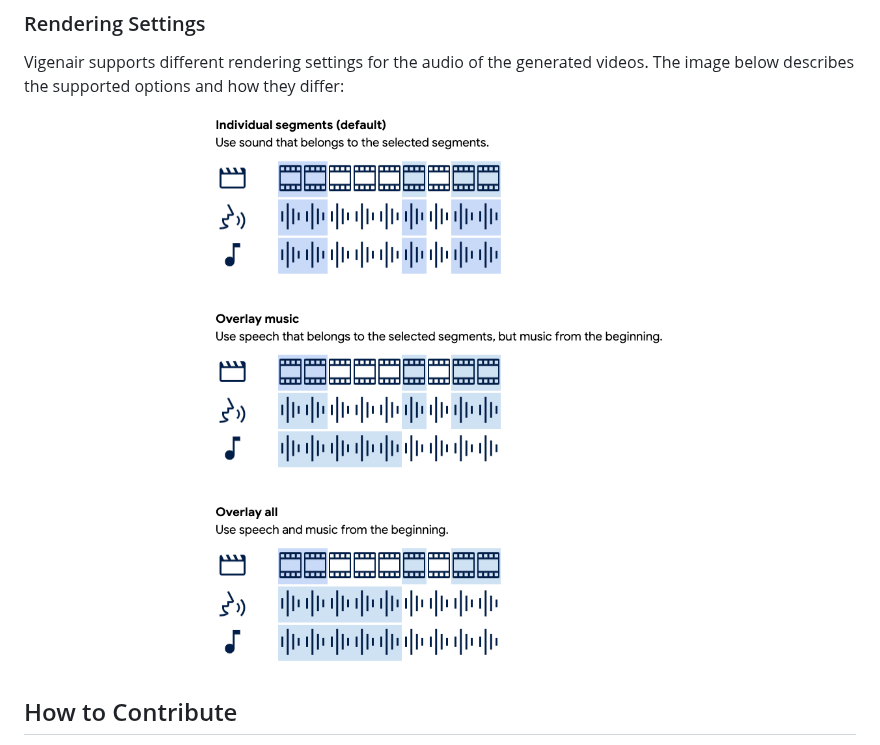
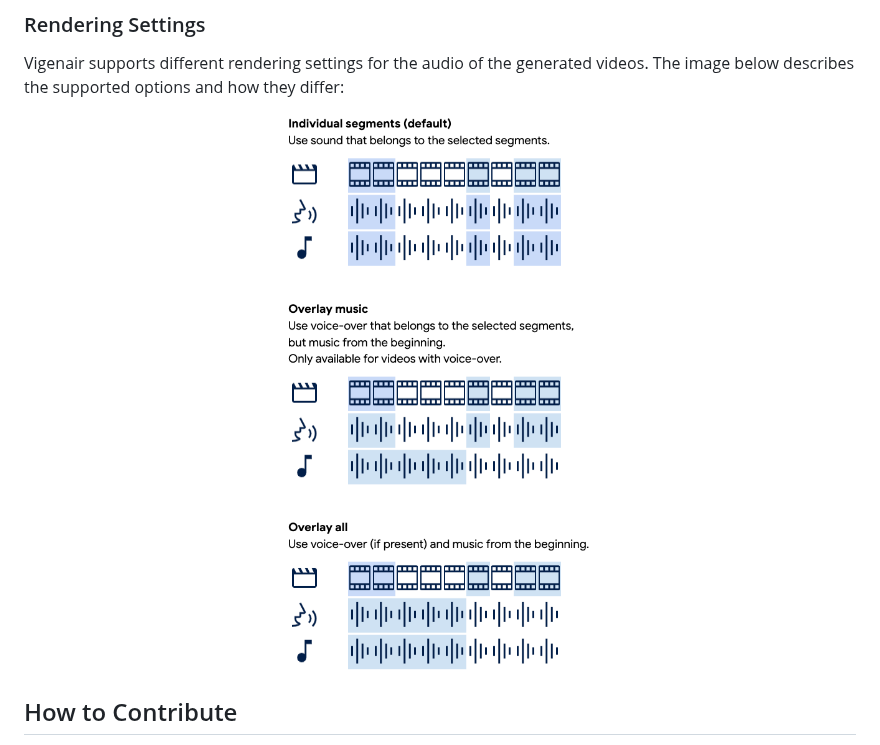
Before and after one commit to google-marketing-solutions/vigenair, a Markdown page: README.md, the part around the change. GitHub-like rendering; pictures changed too: img/audio.png.

```diff
--- a/README.md
+++ b/README.md
@@ -123,7 +123,7 @@ The diagram below shows how Vigenair's components interact and communicate with
 
 Vigenair supports different rendering settings for the audio of the generated videos. The image below describes the supported options and how they differ:
 
-<center><img src='./img/audio.png' width='640px' alt="Vigenair's audio rendering options" /></center>
+<center><img src='./img/audio.png' alt="Vigenair's audio rendering options" /></center>
 
 ## How to Contribute
 
```
Also changed, not shown: 8 other files.
